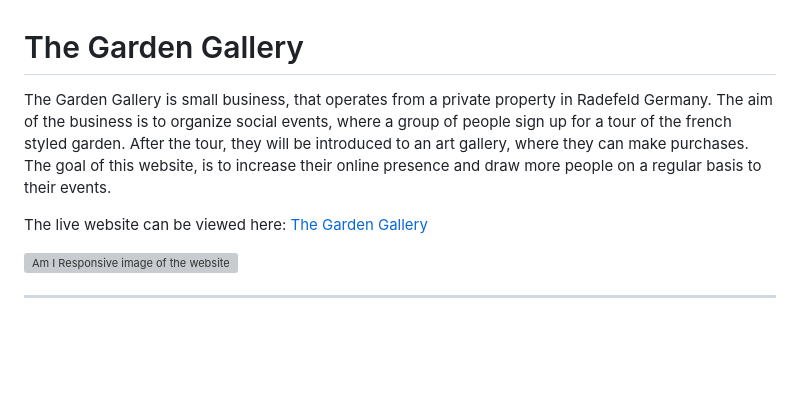
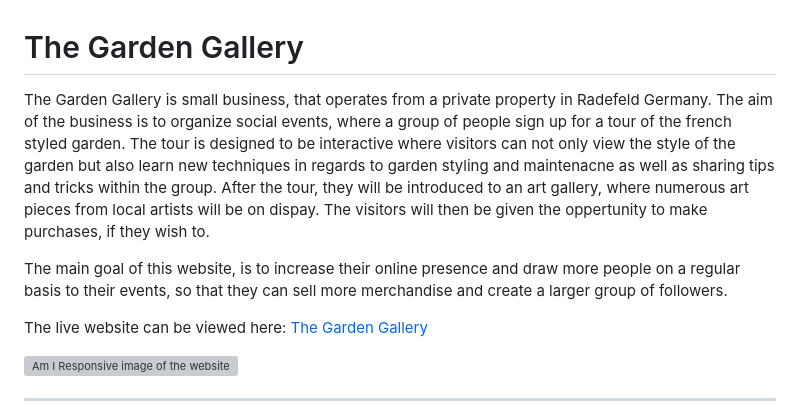
Before and after one commit to Gary-Burke/the-garden-gallery, a Markdown page: README.md, the part around the change. Drawn GitHub-style; blank space fills up the shorter version; grey boxes are pictures that could not be loaded.

Commit message:
Update Website introduction in README

```diff
--- a/README.md
+++ b/README.md
@@ -1,6 +1,8 @@
 # The Garden Gallery
 
-The Garden Gallery is small business, that operates from a private property in Radefeld Germany. The aim of the business is to organize social events, where a group of people sign up for a tour of the french styled garden. After the tour, they will be introduced to an art gallery, where they can make purchases. The goal of this website, is to increase their online presence and draw more people on a regular basis to their events.
+The Garden Gallery is small business, that operates from a private property in Radefeld Germany. The aim of the business is to organize social events, where a group of people sign up for a tour of the french styled garden. The tour is designed to be interactive where visitors can not only view the style of the garden but also learn new techniques in regards to garden styling and maintenacne as well as sharing tips and tricks within the group. After the tour, they will be introduced to an art gallery, where numerous art pieces from local artists will be on dispay. The visitors will then be given the oppertunity to make purchases, if they wish to.
+
+The main goal of this website, is to increase their online presence and draw more people on a regular basis to their events, so that they can sell more merchandise and create a larger group of followers.
 
 The live website can be viewed here: [The Garden Gallery](https://gary-burke.github.io/the-garden-gallery/)
 
```
